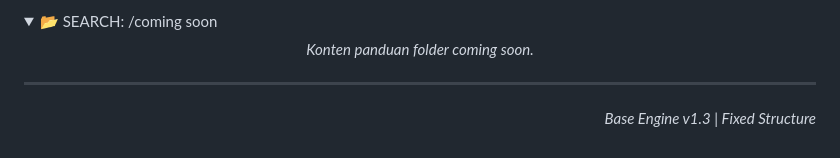
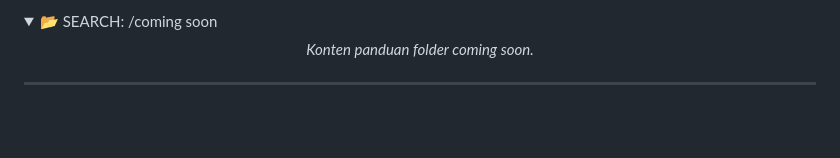
Before and after one commit to mancantak123/my-coding, a Markdown page: README.md, the part around the change. GitHub-like rendering; folded sections open; blank space fills up the shorter version.

Commit message:
Remove outdated version info from README

```diff
--- a/README.md
+++ b/README.md
@@ -193,4 +193,3 @@ BUKAN
   </div>
 </details>
 <hr />
-<p align="right"><i>Base Engine v1.3 | Fixed Structure</i></p>
```
